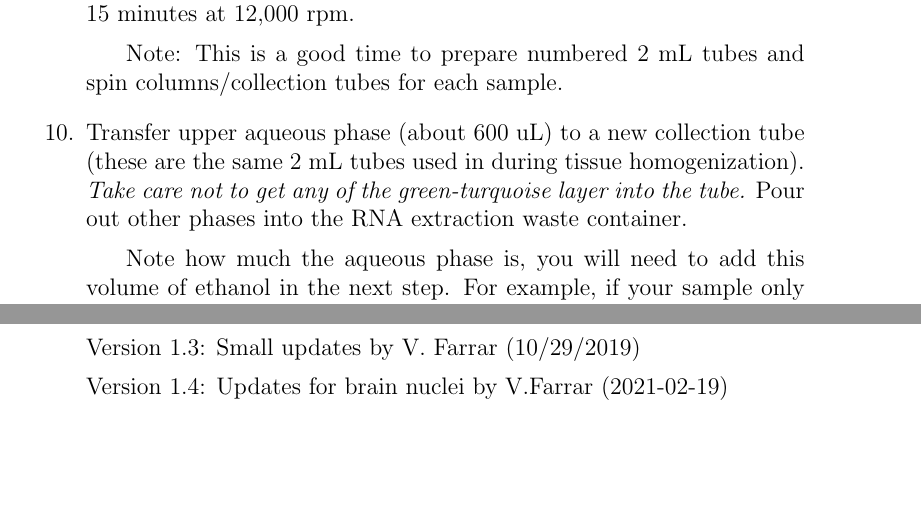
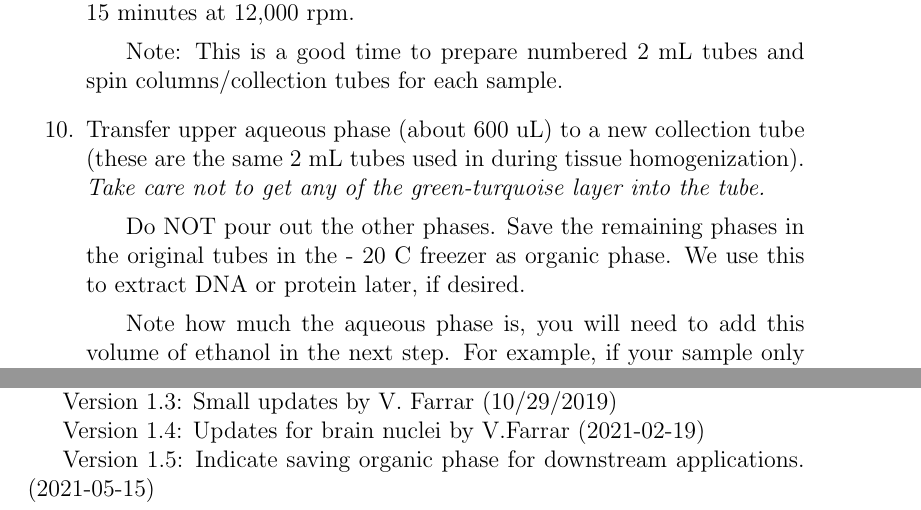
Before and after one commit to vsfarrar/protocols-b3-lab, a LaTeX book (zymo_protocol_lipids.tex): two parts of pages 2 and 4 of 4, joined at a grey line, cut so that both start at the same text, the shorter picture padded with empty space. Compiled offline with pdfLaTeX.

Commit message:
update zymo lipid RNA extraction protocol
add notes about saving organic phase and ensuring RNAs are in the freezer

```diff
--- a/zymo_protocol_lipids.tex
+++ b/zymo_protocol_lipids.tex
@@ -7,7 +7,7 @@
  \fancyhf{}% Clear all headers/footers
  \renewcommand{\headrulewidth}{0pt}% No header rule
  \renewcommand{\footrulewidth}{0pt}% No footer rule
- \fancyhead[R]{{\em updated 2/12/2019 VF}}%
+ \fancyhead[R]{{\em updated 5/15/2021 VF}}%
 \pagestyle{empty}
 
 \begin{document}
@@ -41,7 +41,8 @@ To extract high-quality RNA from homogenized tissues, especially lipid-rich tiss
 	\subitem Note: Begin thawing DNase I mixture on ice or in fridge after you finish homogenization. DNase I stored in the RNA extraction box in the -20 C freezer.
 	\item {\bf Phase separation spin:}  In the fridge (4 C), centrifuge samples for 15 minutes at 12,000 rpm.
 	\subitem Note: This is a good time to prepare numbered 2 mL tubes and spin columns/collection tubes for each sample.
-	\item  Transfer upper aqueous phase (about 600 uL) to a new collection tube (these are the same 2 mL tubes used in during tissue homogenization). {\em Take care not to get any of the green-turquoise layer into the  tube.}  Pour out other phases into the RNA extraction waste container.
+	\item  Transfer upper aqueous phase (about 600 uL) to a new collection tube (these are the same 2 mL tubes used in during tissue homogenization). {\em Take care not to get any of the green-turquoise layer into the  tube.}
+	\subitem Do NOT pour out the other phases. Save the remaining phases in the original tubes in the - 20 C freezer as organic phase. We use this to extract DNA or protein later, if desired.
 	\subitem Note how much the aqueous phase is, you will need to add this volume of ethanol in the next step. For example, if your sample only had 500 uL of aqueous phase transferred, only add 500 uL of EtOH in the next step.
 	\item Add 1 volume (e.g. 600  uL in previous step) of 100 percent EtOH to transfered aqueous phase. Mix by pipetting up and down, or vortex at a {\em low} setting.
 	\item[] {\bf The following steps are the same as steps 3 - 12 of the regular Zymo RNA extraction protocol.}
@@ -82,6 +85,8 @@ To extract high-quality RNA from homogenized tissues, especially lipid-rich tiss
 
  Version 1.4: Updates for brain nuclei by V.Farrar (2021-02-19)
 
-\end{enumerate}
+ Version 1.5: Indicate saving organic phase for downstream applications. (2021-05-15)
+
+
 
 \end{document}
```
Also changed, not shown: zymo_protocol_lipids.pdf, zymo_protocol_lipids.tex (4 more changed lines).
